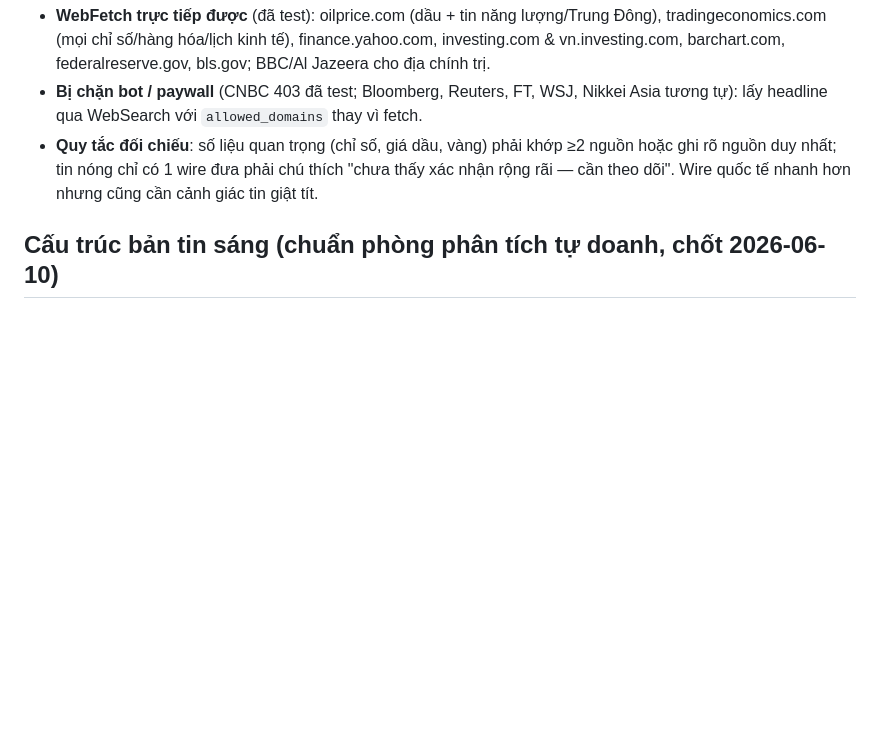
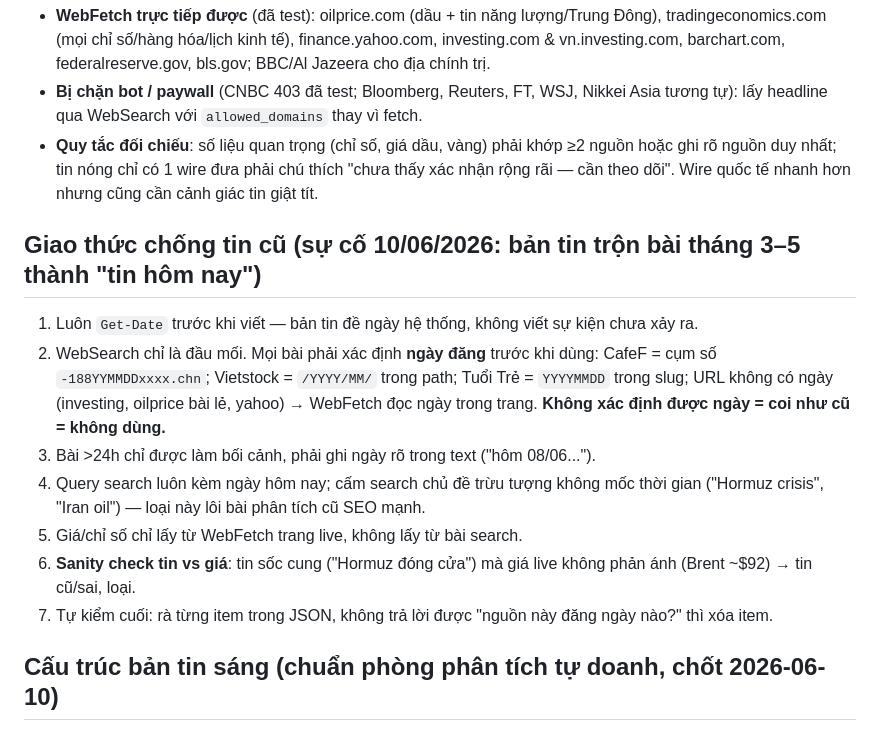
Before and after one commit to BuMiHa90/ban-tin-ttck, a Markdown page: CLAUDE.md, the part around the change. GitHub-like rendering; blank space fills up the shorter version.

Commit message:
Them giao thuc chong tin cu vao CLAUDE.md sau su co 10/06
Co-Authored-By: Claude Fable 5 <noreply@anthropic.com>

```diff
--- a/CLAUDE.md
+++ b/CLAUDE.md
@@ -16,6 +16,15 @@ Tin quốc tế (khối §01, §02) phải quét kênh quốc tế trực tiếp
 - **WebFetch trực tiếp được** (đã test): oilprice.com (dầu + tin năng lượng/Trung Đông), tradingeconomics.com (mọi chỉ số/hàng hóa/lịch kinh tế), finance.yahoo.com, investing.com & vn.investing.com, barchart.com, federalreserve.gov, bls.gov; BBC/Al Jazeera cho địa chính trị.
 - **Bị chặn bot / paywall** (CNBC 403 đã test; Bloomberg, Reuters, FT, WSJ, Nikkei Asia tương tự): lấy headline qua WebSearch với `allowed_domains` thay vì fetch.
 - **Quy tắc đối chiếu**: số liệu quan trọng (chỉ số, giá dầu, vàng) phải khớp ≥2 nguồn hoặc ghi rõ nguồn duy nhất; tin nóng chỉ có 1 wire đưa phải chú thích "chưa thấy xác nhận rộng rãi — cần theo dõi". Wire quốc tế nhanh hơn nhưng cũng cần cảnh giác tin giật tít.
+
+## Giao thức chống tin cũ (sự cố 10/06/2026: bản tin trộn bài tháng 3–5 thành "tin hôm nay")
+1. Luôn `Get-Date` trước khi viết — bản tin đề ngày hệ thống, không viết sự kiện chưa xảy ra.
+2. WebSearch chỉ là đầu mối. Mọi bài phải xác định **ngày đăng** trước khi dùng: CafeF = cụm số `-188YYMMDDxxxx.chn`; Vietstock = `/YYYY/MM/` trong path; Tuổi Trẻ = `YYYYMMDD` trong slug; URL không có ngày (investing, oilprice bài lẻ, yahoo) → WebFetch đọc ngày trong trang. **Không xác định được ngày = coi như cũ = không dùng.**
+3. Bài >24h chỉ được làm bối cảnh, phải ghi ngày rõ trong text ("hôm 08/06...").
+4. Query search luôn kèm ngày hôm nay; cấm search chủ đề trừu tượng không mốc thời gian ("Hormuz crisis", "Iran oil") — loại này lôi bài phân tích cũ SEO mạnh.
+5. Giá/chỉ số chỉ lấy từ WebFetch trang live, không lấy từ bài search.
+6. **Sanity check tin vs giá**: tin sốc cung ("Hormuz đóng cửa") mà giá live không phản ánh (Brent ~$92) → tin cũ/sai, loại.
+7. Tự kiểm cuối: rà từng item trong JSON, không trả lời được "nguồn này đăng ngày nào?" thì xóa item.
 
 ## Cấu trúc bản tin sáng (chuẩn phòng phân tích tự doanh, chốt 2026-06-10)
 - **Dashboard** (`chi_so[]`): VN-Index, thanh khoản HOSE, khối ngoại, lãi qua đêm LNH, USD/VND, S&P 500. Khi có nguồn ổn định thì thêm: VN30F1M + basis, tự doanh CTCK.
```
